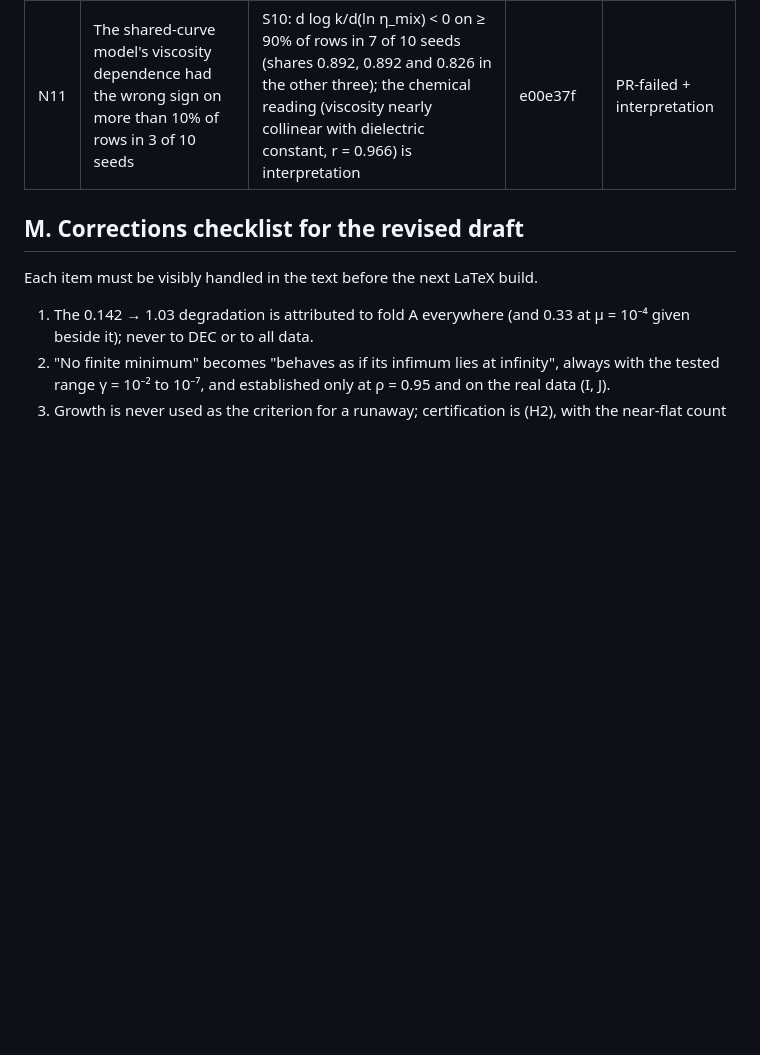
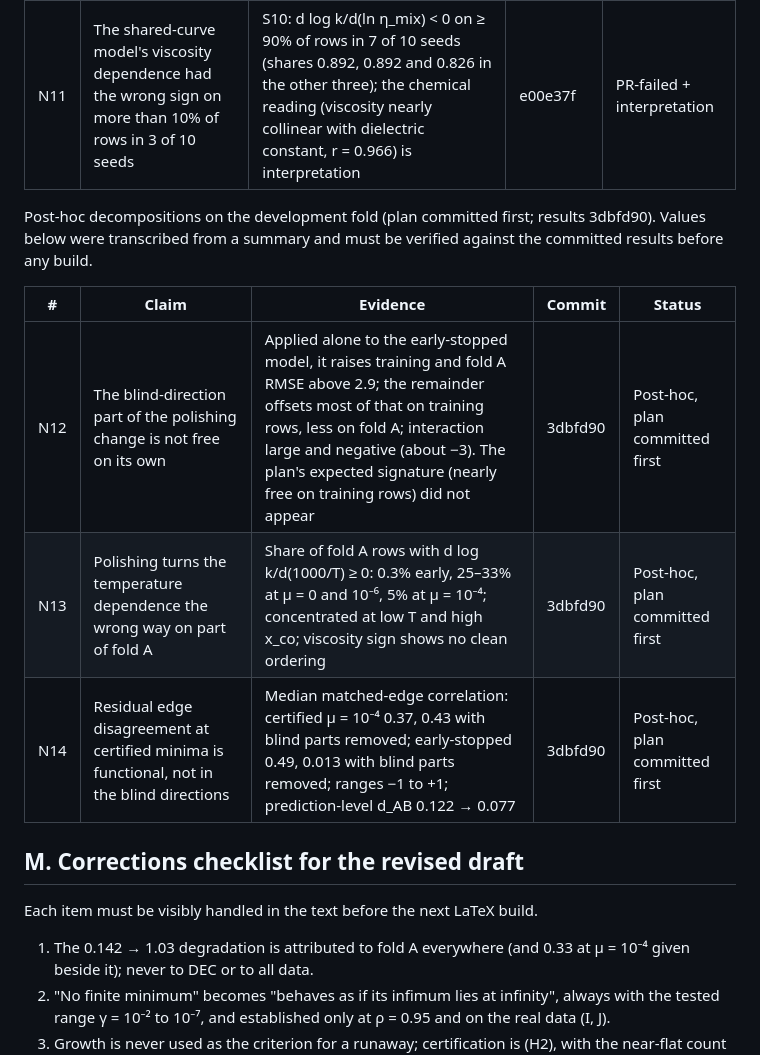
Before and after one commit to drgelavizhahmadi-dotcom/battery_hacketon, a Markdown page: paper2/draft/claims_table.md, the part around one of its changes. GitHub-like rendering; blank space fills up the shorter version.

Commit message:
Claims table snapshot (Docs rev 41): rows N12-N14
Snapshot = rev 40 text with the N12-N14 block (and its note) inserted before section M; identical byte count to the
rev-41 export (29491).

Co-Authored-By: Claude Opus 5.5 <noreply@anthropic.com>

```diff
--- a/paper2/draft/claims_table.md
+++ b/paper2/draft/claims_table.md
@@ -208,6 +208,14 @@ Appendix H 4ed7366, 701ad95; uncertainty b1605d8; edge decomposition plan 207b22
 | N10 | On fold A, more of the opposing output-edge contributions survive cancellation than on training rows | Net-to-total ratio, training vs fold A: early 0.31 vs 0.59; μ = 0 0.06 vs 0.12; μ = 10⁻⁶ 0.045 vs 0.136; μ = 10⁻⁴ 0.087 vs 0.352; decomposition exact to 3·10⁻¹⁰ | 207b22f → fa5d961 | Post-hoc, plan committed first |
 | N11 | The shared-curve model's viscosity dependence had the wrong sign on more than 10% of rows in 3 of 10 seeds | S10: d log k/d(ln η\_mix) < 0 on ≥ 90% of rows in 7 of 10 seeds (shares 0.892, 0.892 and 0.826 in the other three); the chemical reading (viscosity nearly collinear with dielectric constant, r = 0.966) is interpretation | e00e37f | PR-failed + interpretation |
 
+Post-hoc decompositions on the development fold (plan committed first; results 3dbfd90). Values below were transcribed from a summary and must be verified against the committed results before any build.
+
+| # | Claim | Evidence | Commit | Status |
+| --- | --- | --- | --- | --- |
+| N12 | The blind-direction part of the polishing change is not free on its own | Applied alone to the early-stopped model, it raises training and fold A RMSE above 2.9; the remainder offsets most of that on training rows, less on fold A; interaction large and negative (about −3). The plan's expected signature (nearly free on training rows) did not appear | 3dbfd90 | Post-hoc, plan committed first |
+| N13 | Polishing turns the temperature dependence the wrong way on part of fold A | Share of fold A rows with d log k/d(1000/T) ≥ 0: 0.3% early, 25–33% at μ = 0 and 10⁻⁶, 5% at μ = 10⁻⁴; concentrated at low T and high x\_co; viscosity sign shows no clean ordering | 3dbfd90 | Post-hoc, plan committed first |
+| N14 | Residual edge disagreement at certified minima is functional, not in the blind directions | Median matched-edge correlation: certified μ = 10⁻⁴ 0.37, 0.43 with blind parts removed; early-stopped 0.49, 0.013 with blind parts removed; ranges −1 to +1; prediction-level d\_AB 0.122 → 0.077 | 3dbfd90 | Post-hoc, plan committed first |
+
 ## M. Corrections checklist for the revised draft
 
 Each item must be visibly handled in the text before the next LaTeX build.
```
Also changed, not shown: other parts of paper2/draft/claims_table.md (+1 -1 lines).
